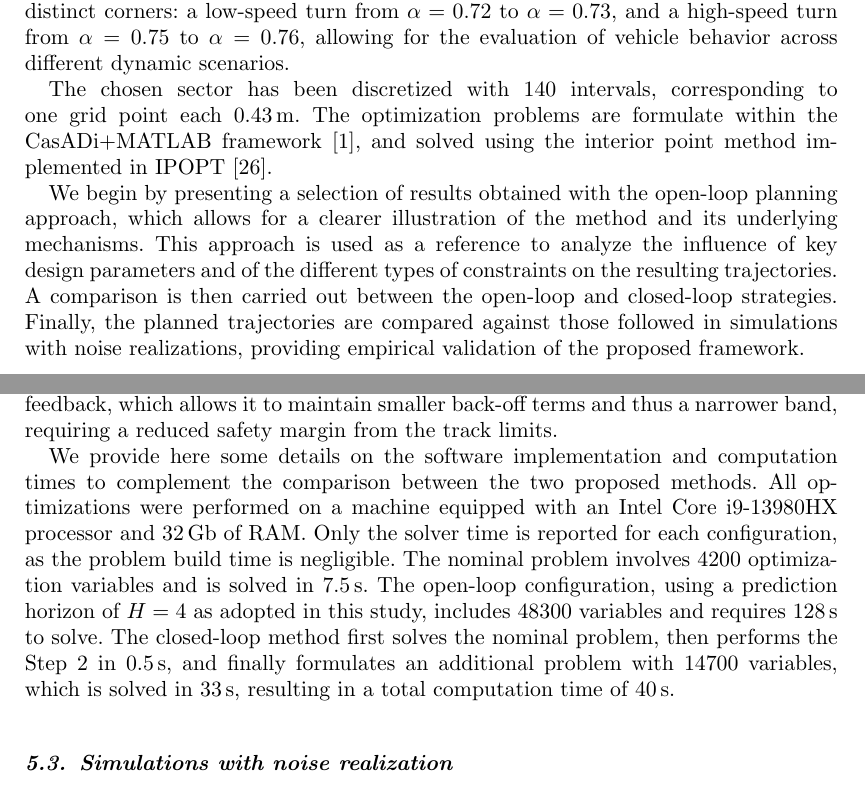
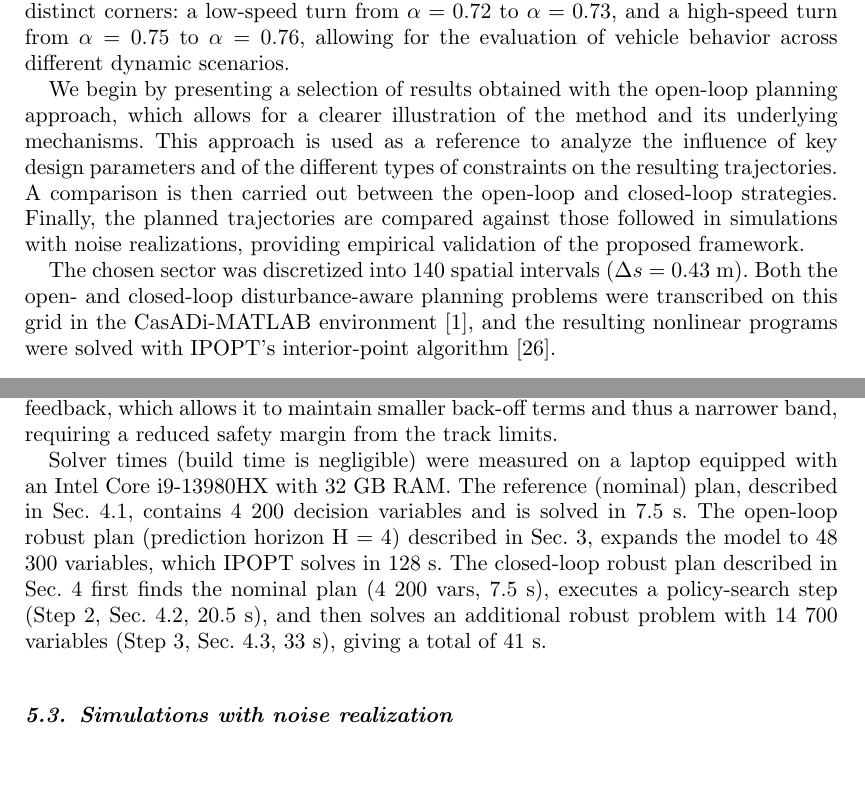
Before and after one commit to MarcoGabiccini/DisturbanceAwarePlanning-paper-2025, a LaTeX document (MAIN.tex, which reads performance_comparison.tex): two parts of pages 14 and 20 of 25, joined at a grey line, cut so that both start at the same text. Compiled offline with pdfLaTeX; a missing bibliography style is replaced by a similar one.

Commit message:
[MGa] some amendments to num res comments

```diff
--- a/performance_comparison.tex
+++ b/performance_comparison.tex
@@ -4,10 +4,10 @@
 In this section we present some results obtained using the described robust planning frameworks. All planned trajectories refer to the sector of the Catalunya circuit shown in Fig.~\ref{fig:track}.
 The entire circuit is parameterized by the curvilinear parameter $\alpha \in [0,1]$, and the selected sector corresponds to the interval $\left[0.70, 0.77\right]$. Checkpoints are indicated by labels and are uniformly spaced by $\De\al=0.01$. This sector includes two distinct corners: a low-speed turn from $\al = 0.72$ to $\al = 0.73$, and a high-speed turn from $\al = 0.75$ to $\al = 0.76$, allowing for the evaluation of vehicle behavior across different dynamic scenarios.
 
-The chosen sector has been discretized with 140 intervals, corresponding to one grid point each 0.43\,m.
-The optimization problems are formulate within the CasADi+MATLAB framework~\cite{Andersson:MPC:2019}, and solved using the interior point method implemented in IPOPT~\cite{Wachter:MP:2006}.
+We begin by presenting a selection of results obtained with the open-loop planning approach, which allows for a clearer illustration of the method and its underlying mechanisms. This approach is used as a reference to analyze the influence of key design parameters and of the different types of constraints on the resulting trajectories. A comparison is then carried out between the open-loop and closed-loop strategies. Finally, the planned trajectories are compared against those followed in simulations with noise realizations, providing empirical validation of the proposed framework.
 
-We begin by presenting a selection of results obtained with the open-loop planning approach, which allows for a clearer illustration of the method and its underlying mechanisms. This approach is used as a reference to analyze the influence of key design parameters and of the different types of constraints on the resulting trajectories. A comparison is then carried out between the open-loop and closed-loop strategies. Finally, the planned trajectories are compared against those followed in simulations with noise realizations, providing empirical validation of the proposed framework.
+The chosen sector was discretized into 140 spatial intervals ($\De s$ = 0.43 m). Both the open- and closed-loop disturbance-aware planning problems were transcribed on this grid in the CasADi-MATLAB environment~\cite{Andersson:MPC:2019}, and the resulting nonlinear programs were solved with IPOPT's interior-point algorithm~\cite{Wachter:MP:2006}.
+
 
 % Contour plot dei LAP time in funzione dei due gamma, lo mettiamo o no? Eventialmente nel comparison open/closed
 
@@ -175,9 +175,11 @@ The open-loop approach yields a wider envelope due to worst-case growth assumpti
 	\label{fig:olcl_traj_bands}
 \end{figure}
 
-% Calculus times
-We provide here some details on the software implementation and computation times to complement the comparison between the two proposed methods. All optimizations were performed on a machine equipped with an Intel Core i9-13980HX processor and 32\,Gb of RAM. Only the solver time is reported for each configuration, as the problem build time is negligible.
-The nominal problem involves 4200 optimization variables and is solved in 7.5\,s. The open-loop configuration, using a prediction horizon of $H=4$ as adopted in this study, includes 48300 variables and requires 128\,s to solve. The closed-loop method first solves the nominal problem, then performs the Step~2 in 0.5\,s, and finally formulates an additional problem with 14700 variables, which is solved in 33\,s, resulting in a total computation time of 40\,s.
+% Solver times
+Solver times (build time is negligible) were measured on a laptop equipped with an Intel Core i9-13980HX with 32 GB RAM.
+The reference (nominal) plan, described in Sec.~\ref{sec:nominalFF}, contains 4 200 decision variables and is solved in 7.5 s.
+The open-loop robust plan (prediction horizon H = 4) described in Sec.~\ref{sec:open_loop_planning}, expands the model to 48 300 variables, which IPOPT solves in 128 s.
+The closed-loop robust plan described in Sec.~\ref{sec:closed_loop_planning} first finds the nominal plan (4 200 vars, 7.5 s), executes a policy-search step (Step 2, Sec.~\ref{sec:LQR}, 20.5 s), and then solves an additional robust problem with 14 700 variables (Step 3, Sec.~\ref{sec:CLrobustified}, 33 s), giving a total of 41 s.
 
 \subsection{Simulations with noise realization}
 To provide an empirical validation of the closed-loop robustified planning we simulated the evolution of the controlled vehicle with 100 random initial conditions and included noise realizations. The random values for the initial state and the noise follow a Gaussian distribution with covariance matrices $\bP_0$ and $\bQ$, in both cases, as introduced in Eq.~\eqref{eq:dP}. This analysis cannot be performed for the open-loop approach, as it does not compute a stabilizing controller---resulting in trajectories that would significantly deviate from the track limits beyond the prediction horizon.
```
